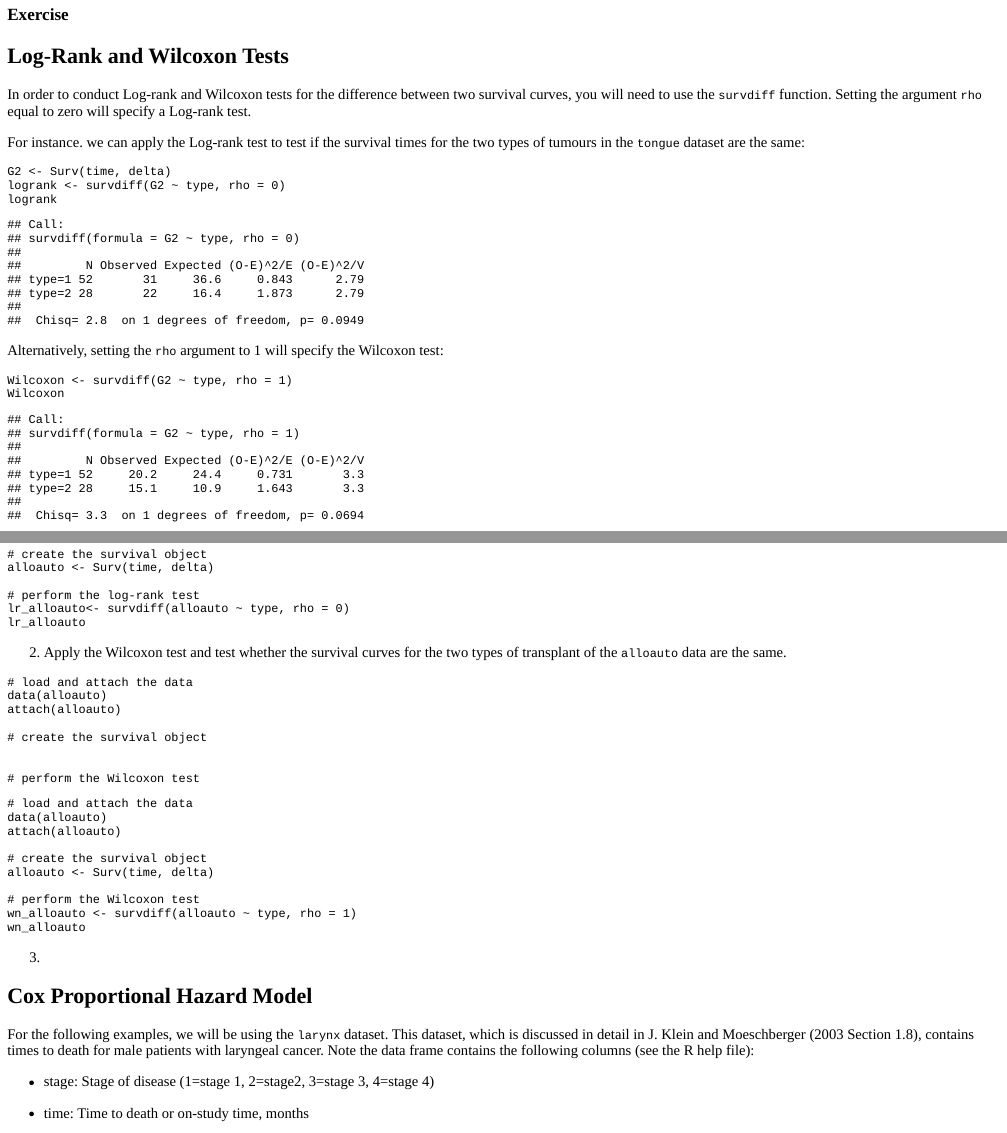
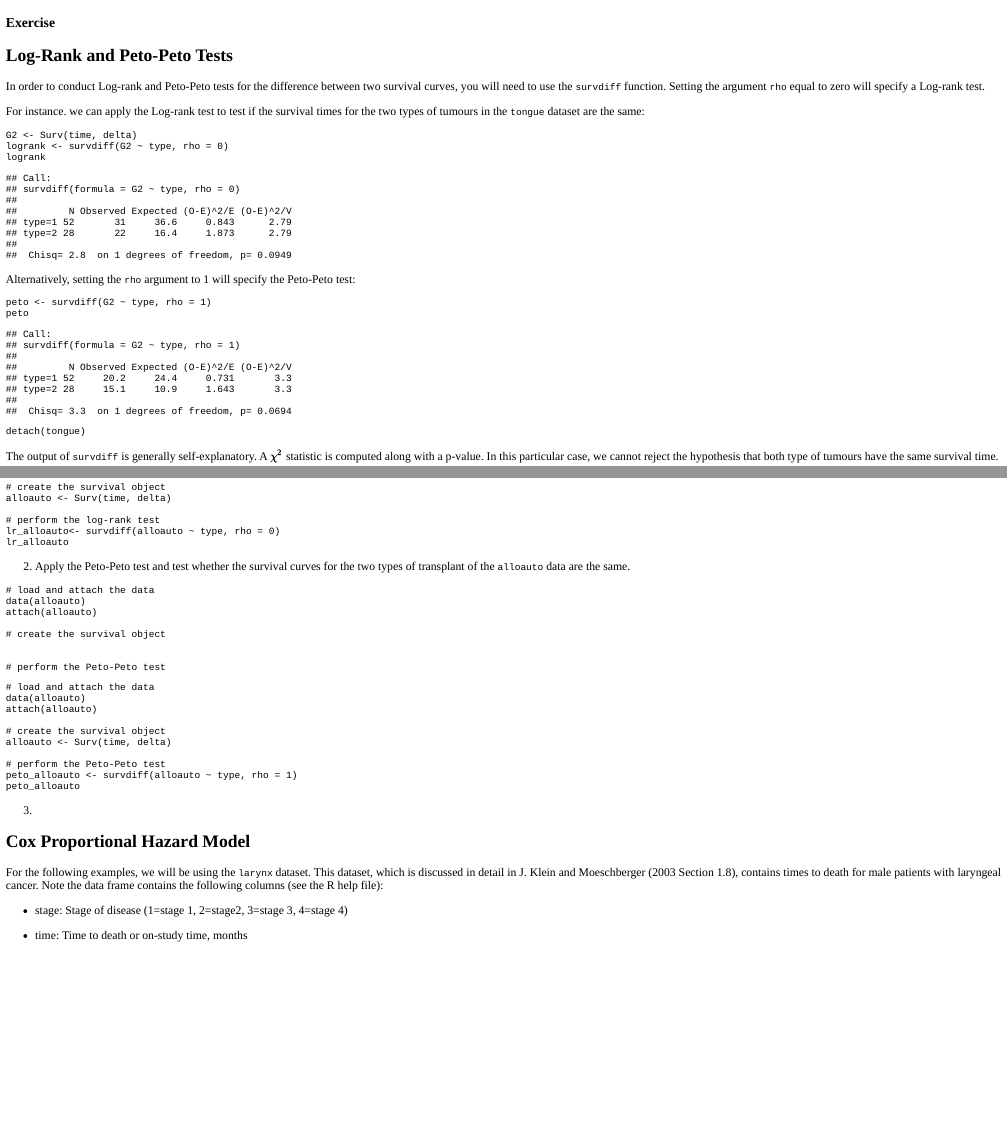
Before and after one commit to amvillegas/actstatr, an R Markdown document (inst/tutorials/survival/survival.Rmd): the page in a window 1100 px wide, from 3020 px down before the commit and from 2380 px down after it, so that both start at the same text, and a second part further down, joined at a grey line. The pictures show the output file inst/tutorials/survival/survival.html that the author committed with the source, opened offline.

Commit message:
Change two sample test to peto-peto

````diff
--- a/inst/tutorials/survival/survival.Rmd
+++ b/inst/tutorials/survival/survival.Rmd
@@ -167,9 +167,9 @@ question("Does the ordering between the KM and NA lines above make sense?",
 )
 ```
 
-## Log-Rank and Wilcoxon Tests
+## Log-Rank and Peto-Peto Tests
 
-In order to conduct Log-rank and Wilcoxon tests for the difference between two survival curves, you will need to use the `survdiff` function. Setting the argument `rho` equal to zero will specify a Log-rank test.
+In order to conduct Log-rank and Peto-Peto tests for the difference between two survival curves, you will need to use the `survdiff` function. Setting the argument `rho` equal to zero will specify a Log-rank test.
 
 For instance. we can apply the Log-rank test to test if the survival times for the two types of tumours in the `tongue` dataset are the same:
 
@@ -179,11 +179,11 @@ logrank <- survdiff(G2 ~ type, rho = 0)
 logrank
 ```
 
-Alternatively, setting the `rho` argument to 1 will specify the Wilcoxon test:
+Alternatively, setting the `rho` argument to 1 will specify the Peto-Peto test:
 
 ```{r}
-Wilcoxon <- survdiff(G2 ~ type, rho = 1)
-Wilcoxon
+peto <- survdiff(G2 ~ type, rho = 1)
+peto
 detach(tongue)
 ```
 The output of `survdiff` is generally self-explanatory. A $\chi^2$ statistic is computed along with a p-value. In this particular case, we cannot reject the hypothesis that both type of tumours have the same survival time.
@@ -218,7 +218,7 @@ lr_alloauto<- survdiff(alloauto ~ type, rho = 0)
 lr_alloauto
 ```
 
-2. Apply the Wilcoxon test and test whether the survival curves for the two types of transplant of the `alloauto` data are the same.
+2. Apply the Peto-Peto test and test whether the survival curves for the two types of transplant of the `alloauto` data are the same.
 
 ```{r wn, exercise=TRUE,exercise.lines=12}
 # load and attach the data
@@ -228,7 +228,7 @@ attach(alloauto)
 # create the survival object
 
 
-# perform the Wilcoxon test
+# perform the Peto-Peto test
 
 
 ```
@@ -241,17 +241,17 @@ attach(alloauto)
 # create the survival object
 alloauto <- Surv(time, delta)
 
-# perform the Wilcoxon test
-wn_alloauto <- survdiff(alloauto ~ type, rho = 1)
-wn_alloauto
+# perform the Peto-Peto test
+peto_alloauto <- survdiff(alloauto ~ type, rho = 1)
+peto_alloauto
 ```
 
 3.
 
 ```{r lrwn, echo=FALSE}
 question("At a critical value of 5%, what can you conclude from the test results?",
-         answer("The Wilcoxon test suggests significant difference, while the log-rank test does not.", message = "Both p-values are larger than 5% so there is no significant difference."),
-         answer("The log-rank test suggests significant difference, while the Wilcoxon test does not.",message = "Both p-values are larger than 5% so there is no significant difference."),
+         answer("The Peto-Peto test suggests significant difference, while the log-rank test does not.", message = "Both p-values are larger than 5% so there is no significant difference."),
+         answer("The log-rank test suggests significant difference, while the Peto-Peto test does not.",message = "Both p-values are larger than 5% so there is no significant difference."),
          answer("Both test do not suggest significant difference.", correct = TRUE),
          answer("Both test suggest significant difference.", message = "Both p-values are larger than 5% so there is no significant difference."),
          allow_retry = TRUE
````
Also changed, not shown: inst/tutorials/survival/survival.html, 4 other files.
